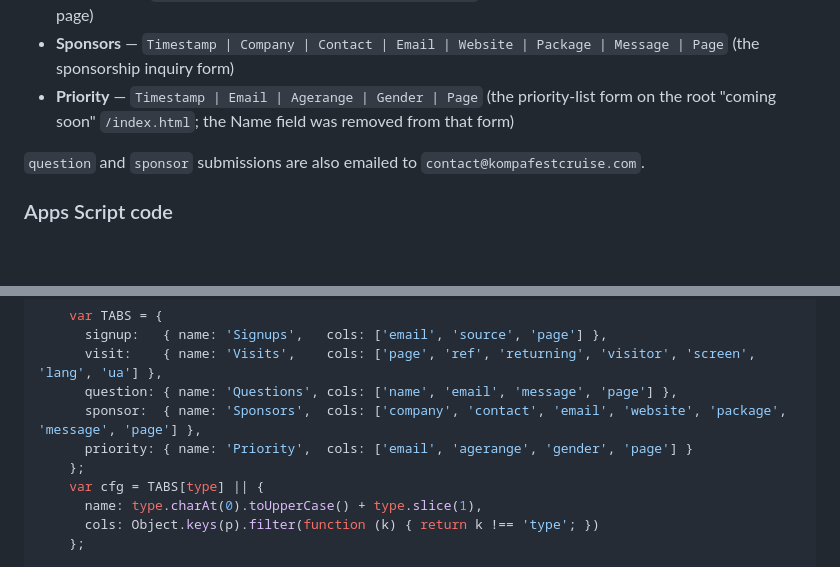
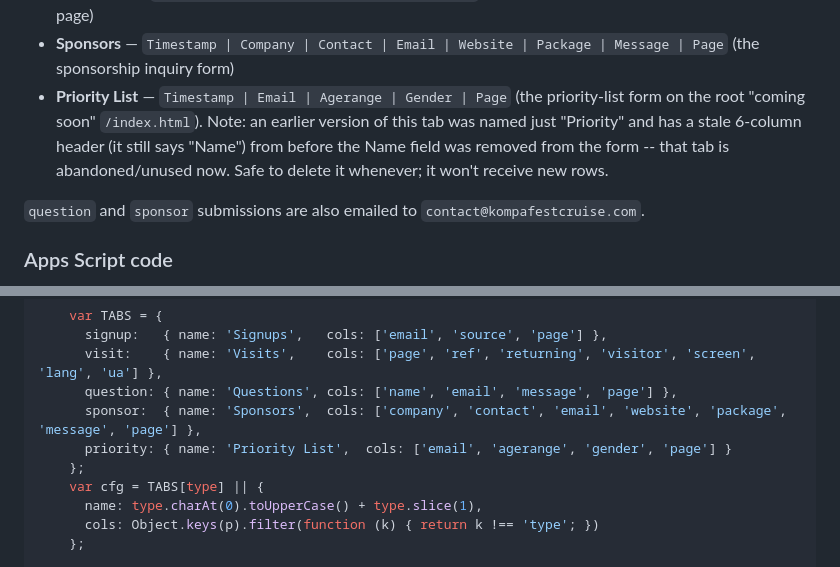
Before and after one commit to Jeffslouis/kompafest, a Markdown page: README.md, 2 parts joined by grey strips. Rendered like a GitHub page; blank space fills up the shorter version.

Commit message:
Document renaming the Priority tab -> "Priority List" to fix column drift
The old "Priority" tab's header row predates the Name field being
removed from the form, so its columns no longer line up. Point the
script at a fresh tab name instead of trying to repair the old one.

Co-Authored-By: Claude Sonnet 5 <noreply@anthropic.com>

```diff
--- a/README.md
+++ b/README.md
@@ -40,9 +40,12 @@ you own, one tab per submission type:
   have a question?" form on the FAQ page)
 - **Sponsors** — `Timestamp | Company | Contact | Email | Website | Package | Message | Page`
   (the sponsorship inquiry form)
-- **Priority** — `Timestamp | Email | Agerange | Gender | Page`
-  (the priority-list form on the root "coming soon" `/index.html`; the
-  Name field was removed from that form)
+- **Priority List** — `Timestamp | Email | Agerange | Gender | Page`
+  (the priority-list form on the root "coming soon" `/index.html`). Note:
+  an earlier version of this tab was named just "Priority" and has a
+  stale 6-column header (it still says "Name") from before the Name
+  field was removed from the form -- that tab is abandoned/unused now.
+  Safe to delete it whenever; it won't receive new rows.
 
 `question` and `sponsor` submissions are also emailed to
 `contact@kompafestcruise.com`.
@@ -65,7 +68,7 @@ function doPost(e) {
       visit:    { name: 'Visits',    cols: ['page', 'ref', 'returning', 'visitor', 'screen', 'lang', 'ua'] },
       question: { name: 'Questions', cols: ['name', 'email', 'message', 'page'] },
       sponsor:  { name: 'Sponsors',  cols: ['company', 'contact', 'email', 'website', 'package', 'message', 'page'] },
-      priority: { name: 'Priority',  cols: ['email', 'agerange', 'gender', 'page'] }
+      priority: { name: 'Priority List',  cols: ['email', 'agerange', 'gender', 'page'] }
     };
     var cfg = TABS[type] || {
       name: type.charAt(0).toUpperCase() + type.slice(1),
```
